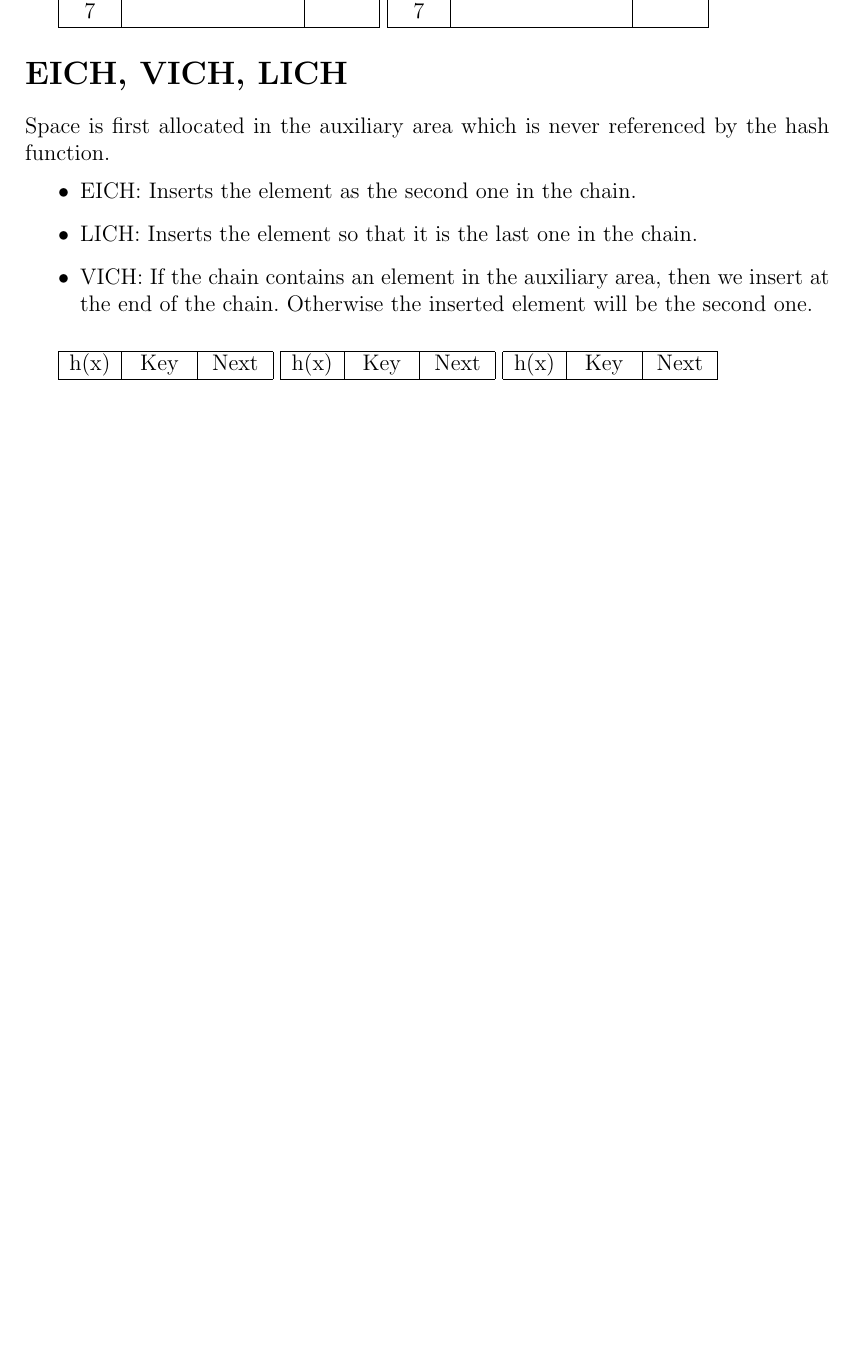
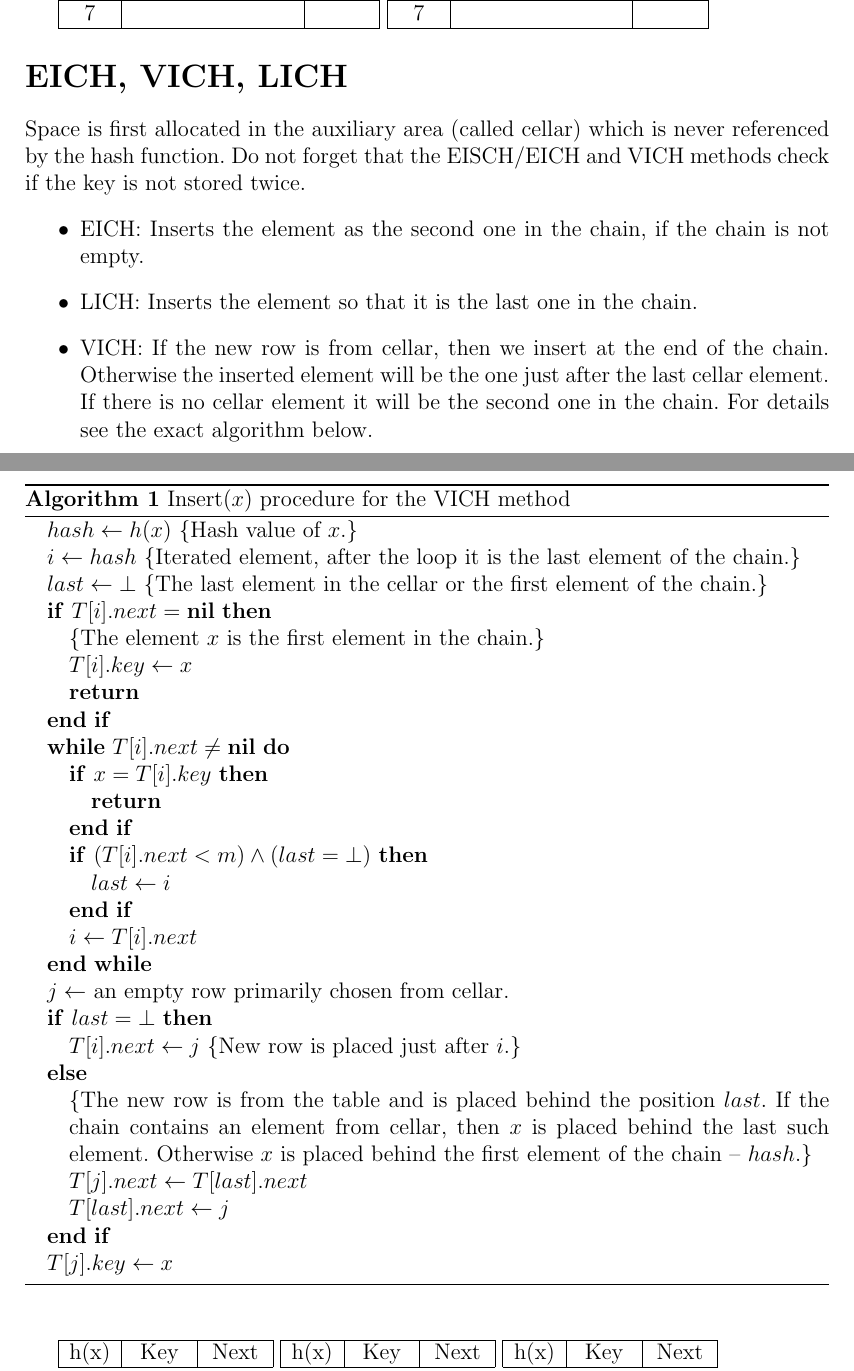
Before and after one commit to babky/hashing, a LaTeX problem sheet (data_structures/I/foreign/hash-exercise/text.tex, which reads data_structures/I/foreign/hash-exercise/article.tex): part of page 3 of 5 before the commit and two parts of pages 3 and 4 of 6 after it, the two joined at a grey line, cut so that both start at the same text, the shorter picture padded with empty space. Compiled offline with pdfLaTeX.

Commit message:
Changes and improvement of the hashing exercises.

```diff
--- a/data_structures/I/foreign/hash-exercise/article.tex
+++ b/data_structures/I/foreign/hash-exercise/article.tex
@@ -192,12 +192,50 @@ h(x) & Key & Next \\ \hline\hline
 \end{tabular}
 
 \section*{EICH, VICH, LICH}
-Space is first allocated in the auxiliary area which is never referenced by the hash function.
+Space is first allocated in the auxiliary area (called cellar) which is never referenced by the hash function. Do not forget that the EISCH/EICH and VICH methods check if the key is not stored twice.
 \begin{itemize}
-\item EICH: Inserts the element as the second one in the chain.
+\item EICH: Inserts the element as the second one in the chain, if the chain is not empty.
 \item LICH: Inserts the element so that it is the last one in the chain.
-\item VICH: If the chain contains an element in the auxiliary area, then we insert at the end of the chain. Otherwise the inserted element will be the second one.
+\item VICH: If the new row is from cellar, then we insert at the end of the chain. Otherwise the inserted element will be the one just after the last cellar element. If there is no cellar element it will be the second one in the chain. For details see the exact algorithm below.
 \end{itemize}
+
+\begin{algorithm}[H]
+\caption{Insert($x$) procedure for the VICH method}
+\begin{algorithmic}
+	\STATE $hash \leftarrow h(x)$ \COMMENT{Hash value of $x$.}
+	\STATE $i \leftarrow hash$ \COMMENT{Iterated element, after the loop it is the last element of the chain.}
+	\STATE $last \leftarrow \bot$ \COMMENT{The last element in the cellar or the first element of the chain.}
+
+	\IF{$T[i].next = \textbf{nil}$}
+		\STATE \COMMENT{The element $x$ is the first element in the chain.}
+		\STATE $T[i].key \leftarrow x$
+		\STATE \textbf{return}
+	\ENDIF
+
+	\WHILE{$T[i].next \neq \textbf{nil}$}
+		\IF{$x = T[i].key$}
+			\STATE \textbf{return}
+		\ENDIF
+
+		\IF{($T[i].next < m) \wedge (last = \bot)$}
+			\STATE $last \leftarrow i$
+		\ENDIF
+
+		\STATE $i \leftarrow T[i].next$
+	\ENDWHILE
+
+	\STATE $j \leftarrow$ an empty row primarily chosen from cellar.
+	\IF{$last = \bot$}
+		\STATE $T[i].next \leftarrow j$ \COMMENT{New row is placed just after $i$.}
+	\ELSE
+		\STATE \COMMENT{The new row is from the table and is placed behind the position $last$. If the chain contains an element from cellar, then $x$ is placed behind the last such element. Otherwise $x$ is placed behind the first element of the chain -- $hash$.}
+		\STATE $T[j].next \leftarrow T[last].next$
+		\STATE $T[last].next \leftarrow j$
+	\ENDIF
+
+	\STATE $T[j].key \leftarrow x$
+\end{algorithmic}
+\end{algorithm}
 
 \vspace{0.5cm}
 \begin{tabular}{|c|c|c|}
--- a/data_structures/I/foreign/hash-exercise/text.tex
+++ b/data_structures/I/foreign/hash-exercise/text.tex
@@ -30,11 +30,7 @@
 \include{alg_def}
 \include{definitions}
 
-\usepackage[pdfkeywords={universal hashing, amortised complexity, linear transformations},pdftitle={Properties of Universal Hashing},pdfauthor={Martin Babka},plainpages=false,unicode=true,hypertexnames=false,pdfstartview=FitH]{hyperref}
-\usepackage[all]{hypcap}
-
-\author{Martin Babka}
-\title{Úloha do 29. 10. 2010 - Vybrané kapitoly z výpočetní složitosti}
+\title{Hashing exercise}
 
 \begin{document}
 \selectlanguage{slovak}
```
Also changed, not shown: data_structures/I/foreign/hash-exercise/pic.pdf (deleted), data_structures/I/foreign/hash-exercise/article.tex (2 more changed lines).
